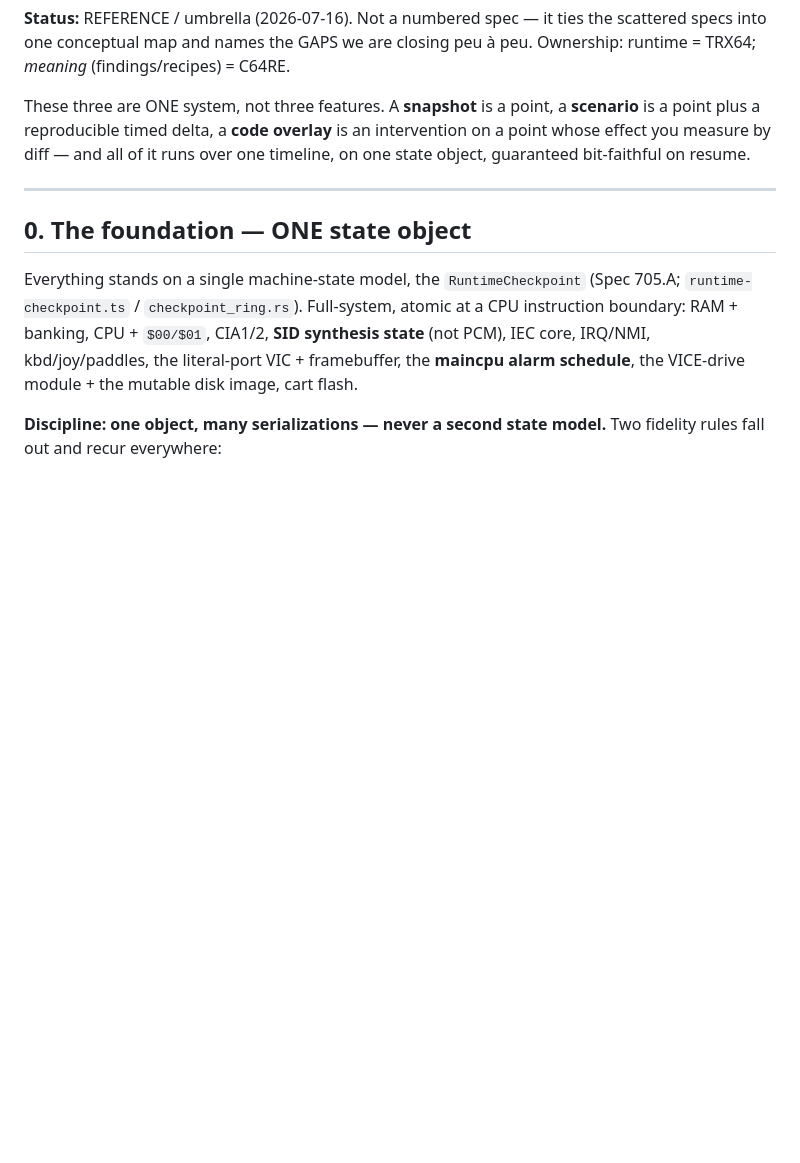
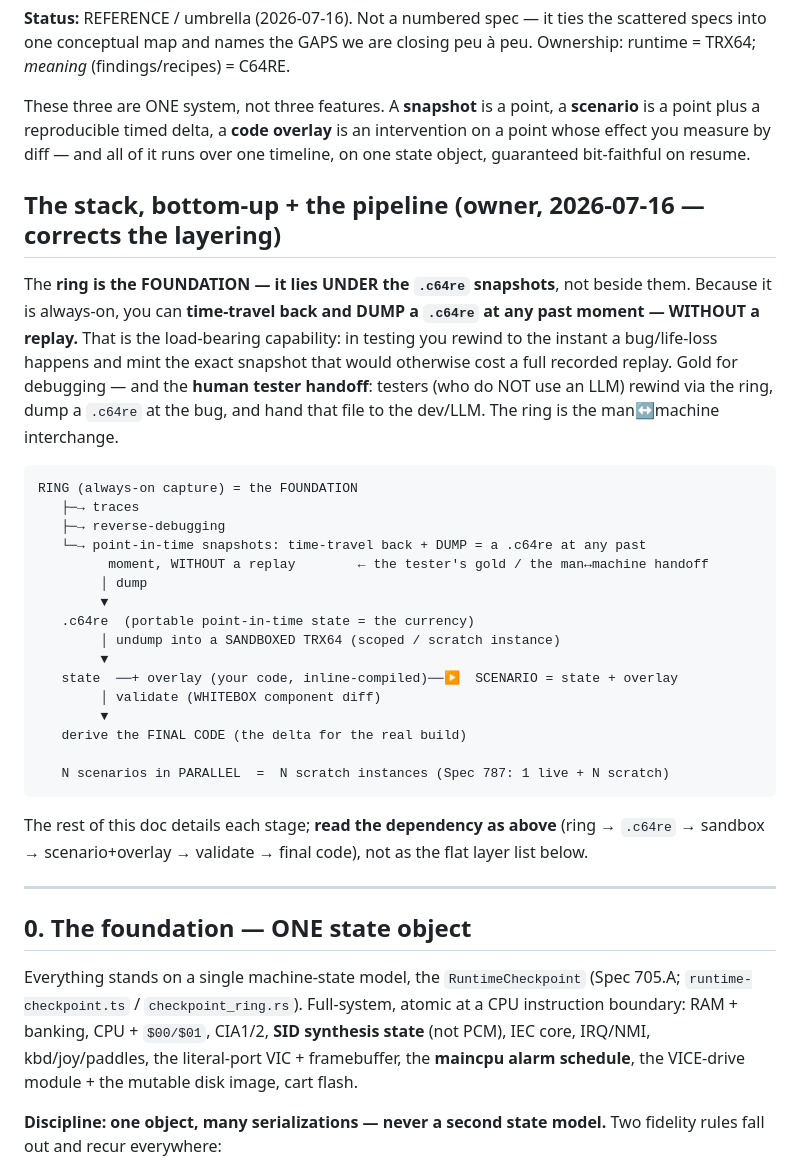
Before and after one commit to Jondalar/TRX64, a Markdown page: docs/concepts-snapshots-scenarios-overlays.md, the part around the change. GitHub-like rendering; blank space fills up the shorter version.

````diff
--- a/docs/concepts-snapshots-scenarios-overlays.md
+++ b/docs/concepts-snapshots-scenarios-overlays.md
@@ -8,6 +8,39 @@ These three are ONE system, not three features. A **snapshot** is a point, a
 **scenario** is a point plus a reproducible timed delta, a **code overlay** is an
 intervention on a point whose effect you measure by diff — and all of it runs over one
 timeline, on one state object, guaranteed bit-faithful on resume.
+
+## The stack, bottom-up + the pipeline (owner, 2026-07-16 — corrects the layering)
+
+The **ring is the FOUNDATION — it lies UNDER the `.c64re` snapshots**, not beside them.
+Because it is always-on, you can **time-travel back and DUMP a `.c64re` at any past
+moment — WITHOUT a replay.** That is the load-bearing capability: in testing you rewind to
+the instant a bug/life-loss happens and mint the exact snapshot that would otherwise cost
+a full recorded replay. Gold for debugging — and the **human tester handoff**: testers
+(who do NOT use an LLM) rewind via the ring, dump a `.c64re` at the bug, and hand that file
+to the dev/LLM. The ring is the man↔machine interchange.
+
+```
+RING (always-on capture) = the FOUNDATION
+   ├─→ traces
+   ├─→ reverse-debugging
+   └─→ point-in-time snapshots: time-travel back + DUMP = a .c64re at any past
+         moment, WITHOUT a replay        ← the tester's gold / the man↔machine handoff
+        │ dump
+        ▼
+   .c64re  (portable point-in-time state = the currency)
+        │ undump into a SANDBOXED TRX64 (scoped / scratch instance)
+        ▼
+   state  ──+ overlay (your code, inline-compiled)──▶  SCENARIO = state + overlay
+        │ validate (WHITEBOX component diff)
+        ▼
+   derive the FINAL CODE (the delta for the real build)
+
+   N scenarios in PARALLEL  =  N scratch instances (Spec 787: 1 live + N scratch)
+```
+
+The rest of this doc details each stage; **read the dependency as above** (ring →
+`.c64re` → sandbox → scenario+overlay → validate → final code), not as the flat layer list
+below.
 
 ---
 
````
Also changed, not shown: docs/usecases-runtime-dev-sandbox.md (+21 -5 lines).
